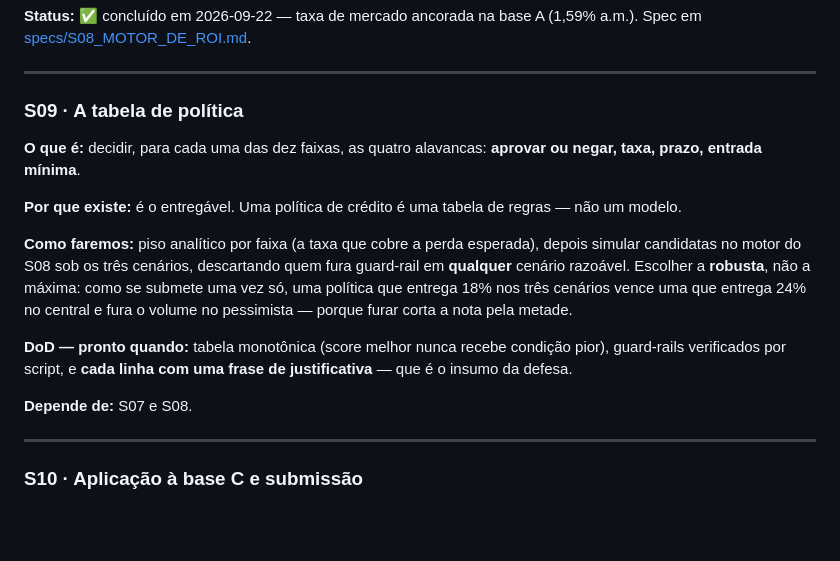
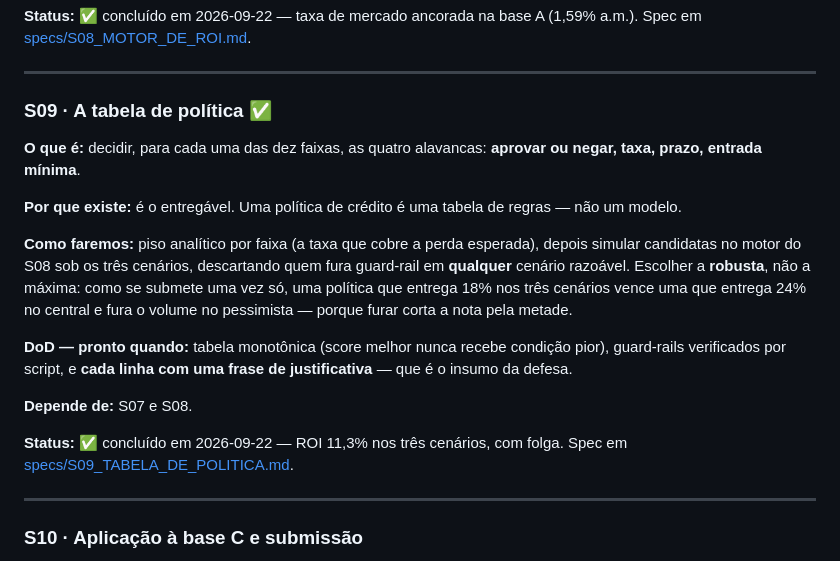
Before and after one commit to leonardofwink/banking-analytics, a Markdown page: docs/ROADMAP.md, the part around the change. Rendered like a GitHub page; blank space fills up the shorter version.

```diff
--- a/docs/ROADMAP.md
+++ b/docs/ROADMAP.md
@@ -172,7 +172,7 @@ Cada seta é uma tradução: probabilidade vira faixa, faixa vira dinheiro, dinh
 
 ---
 
-### S09 · A tabela de política
+### S09 · A tabela de política ✅
 
 **O que é:** decidir, para cada uma das dez faixas, as quatro alavancas: **aprovar ou negar, taxa, prazo, entrada mínima**.
 
@@ -183,6 +183,8 @@ Cada seta é uma tradução: probabilidade vira faixa, faixa vira dinheiro, dinh
 **DoD — pronto quando:** tabela monotônica (score melhor nunca recebe condição pior), guard-rails verificados por script, e **cada linha com uma frase de justificativa** — que é o insumo da defesa.
 
 **Depende de:** S07 e S08.
+
+**Status:** ✅ concluído em 2026-09-22 — ROI 11,3% nos três cenários, com folga. Spec em [specs/S09_TABELA_DE_POLITICA.md](specs/S09_TABELA_DE_POLITICA.md).
 
 ---
 
```
Also changed, not shown: docs/specs/S09_TABELA_DE_POLITICA.md (+18 -16 lines).
